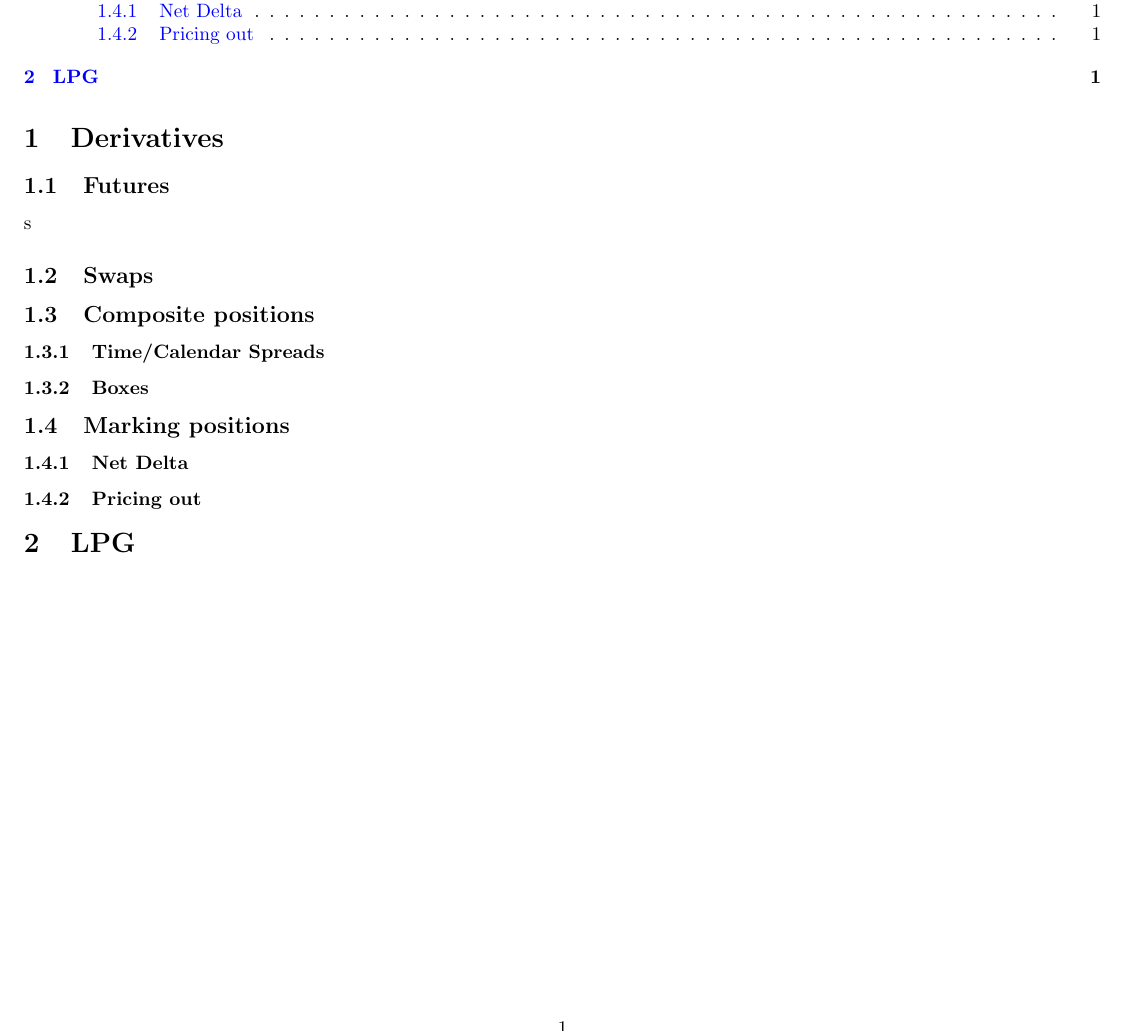
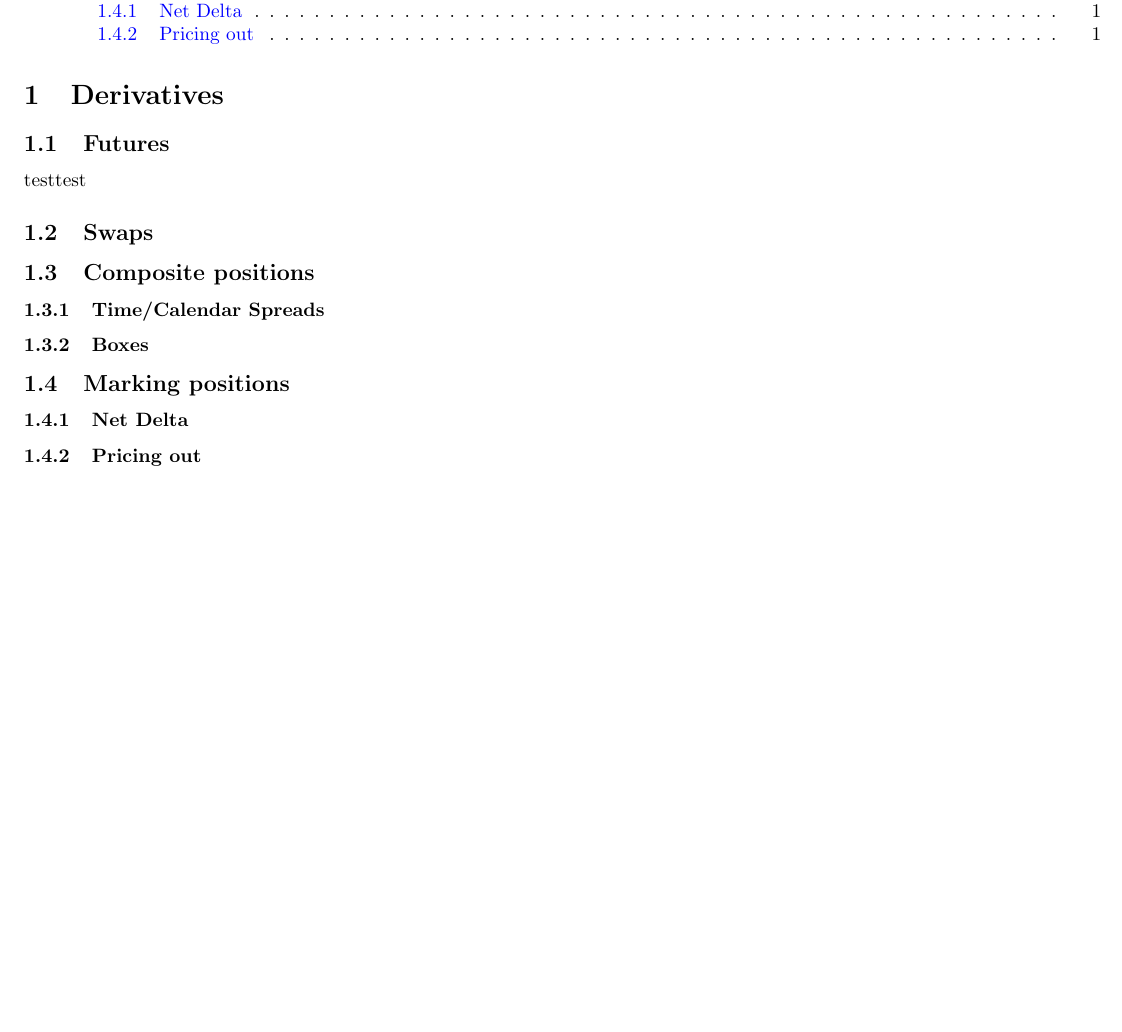
Before and after one commit to HenryT514/Commodities_Notes, a LaTeX document (Notes.tex): part of the page, cut so that both start at the same text, the shorter picture padded with empty space. Compiled offline with pdfLaTeX.

Commit message:
test commit

```diff
--- a/Notes.tex
+++ b/Notes.tex
@@ -47,7 +47,7 @@ breaklines=true
 
 \section{Derivatives}
 \subsection{Futures}
-s
+testtest
 \subsection{Swaps}
 
 
@@ -64,7 +64,7 @@ s
 
 
 
-\section{LPG}
+
 
 
 
```
Also changed, not shown: Notes.pdf, 5 other files.
